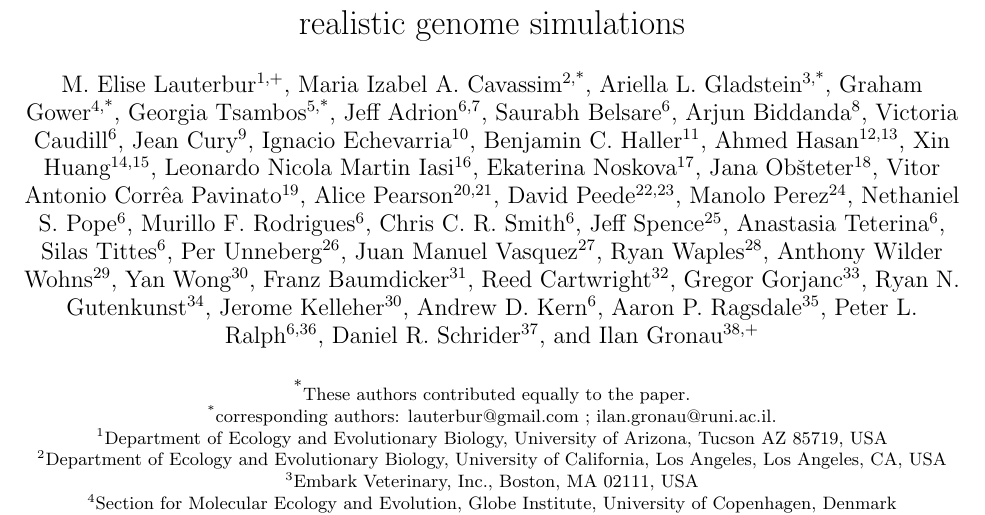
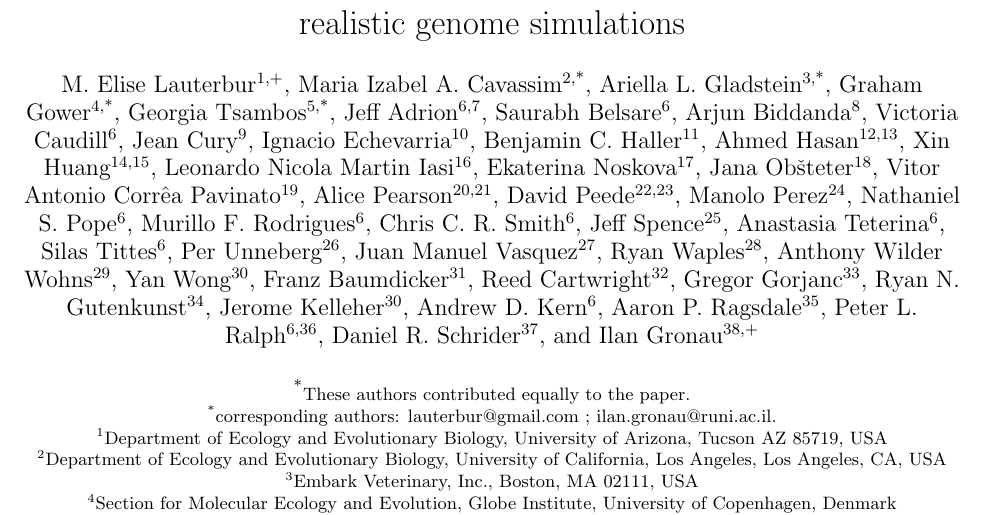
Before and after one commit to popsim-consortium/adding-species-manuscript, a LaTeX document (adding_species_manuscript.tex): part of page 1 of 20, cut so that both start at the same text. Compiled offline with pdfLaTeX.

Commit message:
nete -> nate
Fix spelling mistake

```diff
--- a/adding_species_manuscript.tex
+++ b/adding_species_manuscript.tex
@@ -80,7 +80,7 @@
 \author[20,21]{Alice Pearson}
 \author[22,23]{David Peede}
 \author[24]{Manolo Perez}
-\author[6]{Nethaniel S. Pope}
+\author[6]{Nathaniel S. Pope}
 \author[6]{Murillo F. Rodrigues}
 \author[6]{Chris C. R. Smith}
 \author[25]{Jeff Spence}
```
